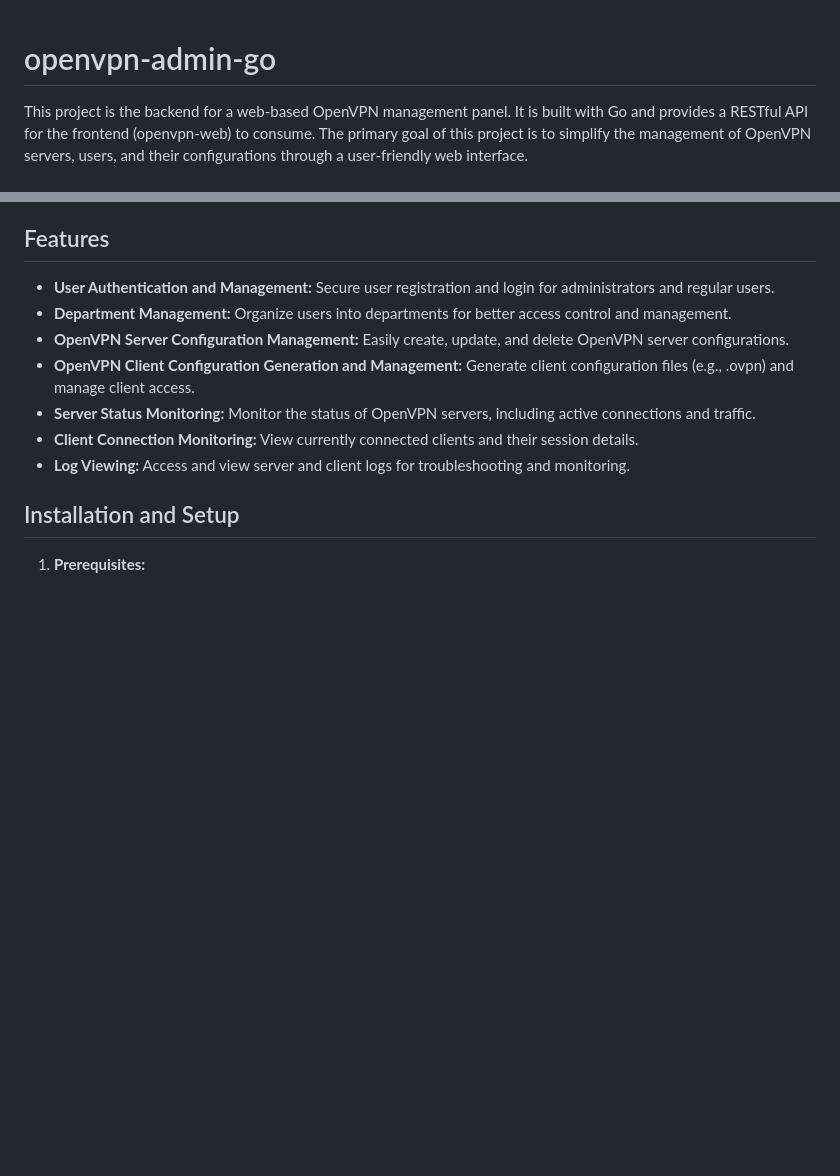
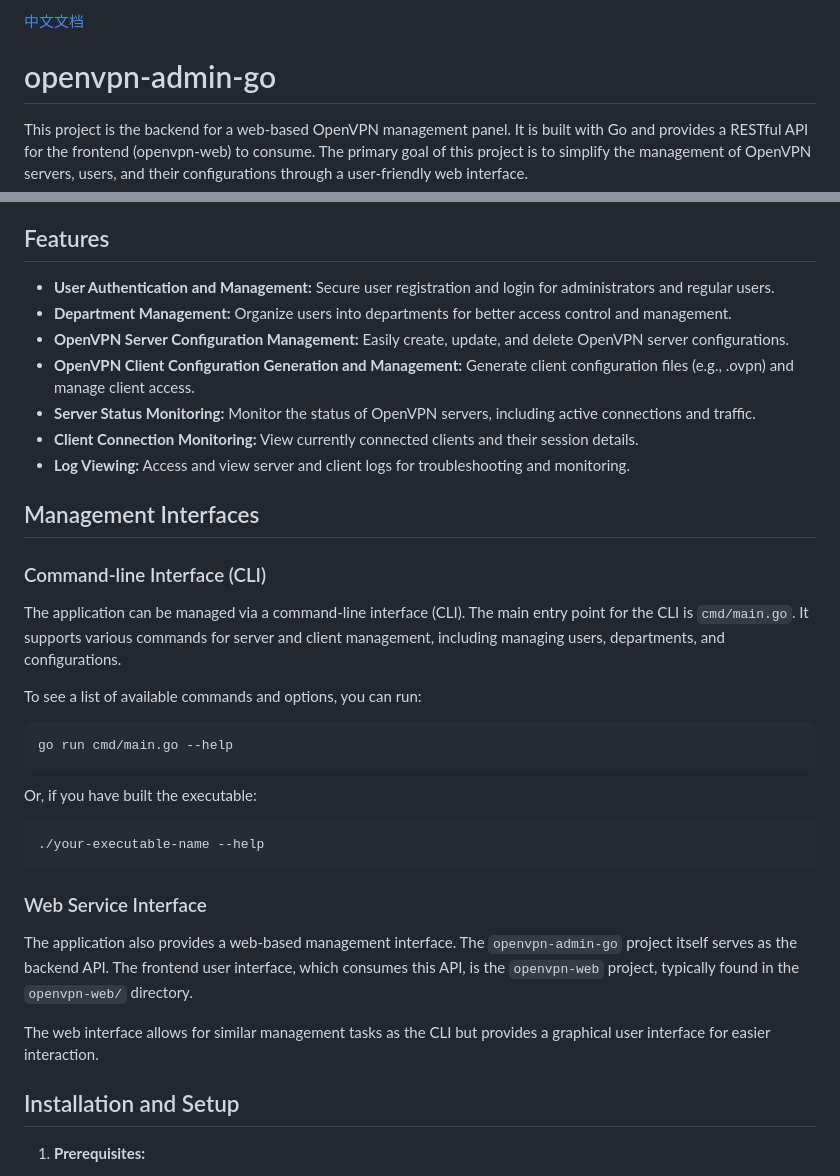
Before and after one commit to zhengdechang/openvpn-admin-go, a Markdown page: README.md, 2 parts joined by grey strips. Rendered like a GitHub page; blank space fills up the shorter version.

````diff
--- a/README.md
+++ b/README.md
@@ -1,3 +1,5 @@
+[中文文档](./README_zh.md)
+
 # openvpn-admin-go
 
 This project is the backend for a web-based OpenVPN management panel. It is built with Go and provides a RESTful API for the frontend (openvpn-web) to consume. The primary goal of this project is to simplify the management of OpenVPN servers, users, and their configurations through a user-friendly web interface.
@@ -11,6 +13,27 @@ This project is the backend for a web-based OpenVPN management panel. It is buil
 - **Server Status Monitoring:** Monitor the status of OpenVPN servers, including active connections and traffic.
 - **Client Connection Monitoring:** View currently connected clients and their session details.
 - **Log Viewing:** Access and view server and client logs for troubleshooting and monitoring.
+
+## Management Interfaces
+
+### Command-line Interface (CLI)
+
+The application can be managed via a command-line interface (CLI). The main entry point for the CLI is `cmd/main.go`. It supports various commands for server and client management, including managing users, departments, and configurations.
+
+To see a list of available commands and options, you can run:
+```bash
+go run cmd/main.go --help
+```
+Or, if you have built the executable:
+```bash
+./your-executable-name --help
+```
+
+### Web Service Interface
+
+The application also provides a web-based management interface. The `openvpn-admin-go` project itself serves as the backend API. The frontend user interface, which consumes this API, is the `openvpn-web` project, typically found in the `openvpn-web/` directory.
+
+The web interface allows for similar management tasks as the CLI but provides a graphical user interface for easier interaction.
 
 ## Installation and Setup
 
````
Also changed, not shown: README_zh.md (added, +102 -0 lines).
